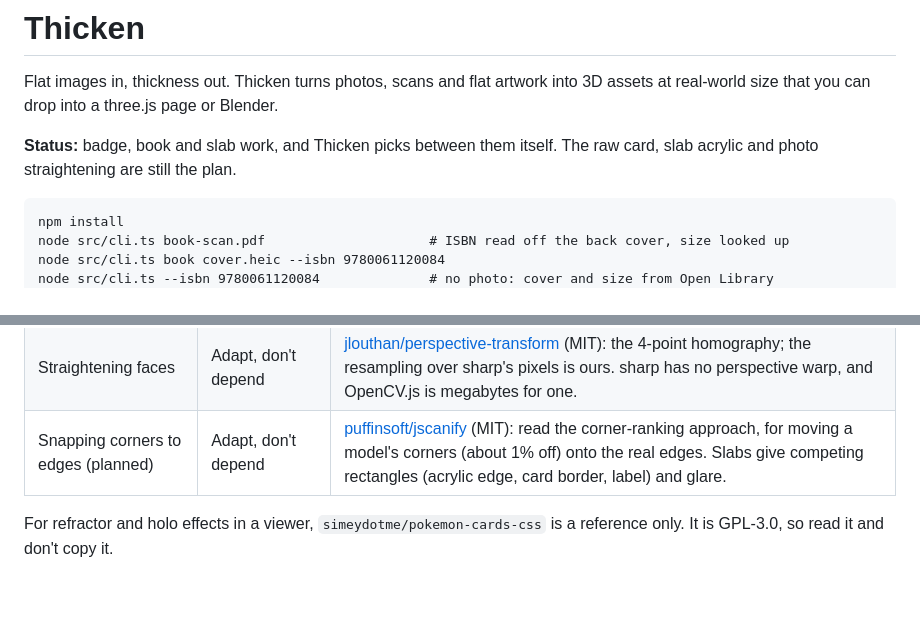
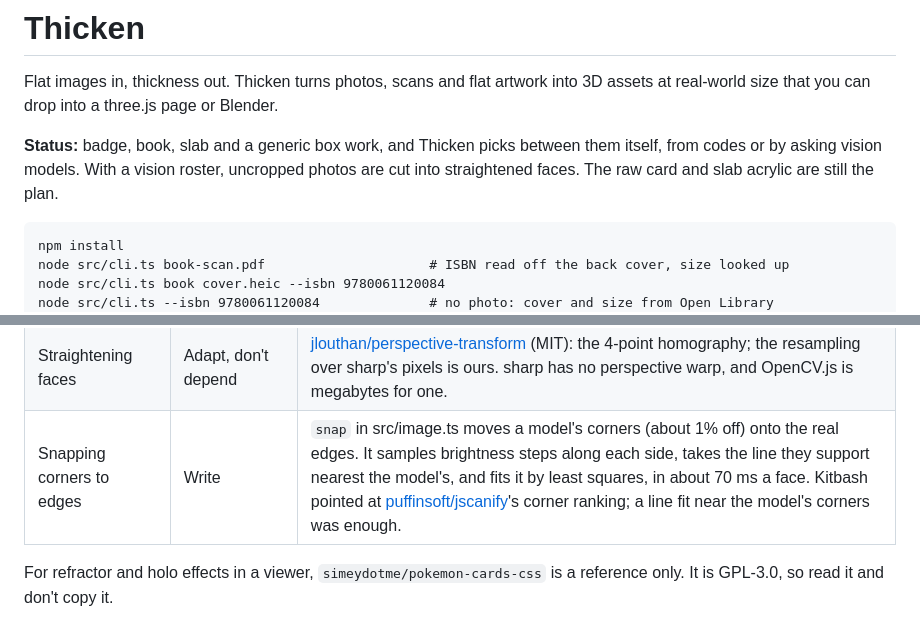
Before and after one commit to bikemeardsley/thicken, a Markdown page: README.md, 2 parts joined by grey strips. Rendered like a GitHub page; blank space fills up the shorter version.

Commit message:
README: straightening and snapping are built, not planned
The status line and the build plan still listed photo straightening and
corner snapping as plans. Snapping is our own line fit, so its row says
Write.

Co-Authored-By: Claude Opus 5.5 <noreply@anthropic.com>

````diff
--- a/README.md
+++ b/README.md
@@ -4,8 +4,10 @@ Flat images in, thickness out. Thicken turns photos, scans and flat artwork
 into 3D assets at real-world size that you can drop into a three.js page or
 Blender.
 
-**Status:** badge, book and slab work, and Thicken picks between them
-itself. The raw card, slab acrylic and photo straightening are still the plan.
+**Status:** badge, book, slab and a generic box work, and Thicken picks
+between them itself, from codes or by asking vision models. With a vision
+roster, uncropped photos are cut into straightened faces. The raw card and
+slab acrylic are still the plan.
 
 ```
 npm install
@@ -354,7 +356,7 @@ whose shape is off the holder's by more than 4% warns.
 | Profiles, box, classifier, CLI | Write | |
 | Finding faces in photos | Write | Vision models over any OpenAI-compatible endpoint, primary and peer (src/vision.ts): one POST each, no SDK. Kitbash, 2026-10-02. |
 | Straightening faces | Adapt, don't depend | [jlouthan/perspective-transform](https://github.com/jlouthan/perspective-transform) (MIT): the 4-point homography; the resampling over sharp's pixels is ours. sharp has no perspective warp, and OpenCV.js is megabytes for one. |
-| Snapping corners to edges (planned) | Adapt, don't depend | [puffinsoft/jscanify](https://github.com/puffinsoft/jscanify) (MIT): read the corner-ranking approach, for moving a model's corners (about 1% off) onto the real edges. Slabs give competing rectangles (acrylic edge, card border, label) and glare. |
+| Snapping corners to edges | Write | `snap` in src/image.ts moves a model's corners (about 1% off) onto the real edges. It samples brightness steps along each side, takes the line they support nearest the model's, and fits it by least squares, in about 70 ms a face. Kitbash pointed at [puffinsoft/jscanify](https://github.com/puffinsoft/jscanify)'s corner ranking; a line fit near the model's corners was enough. |
 
 For refractor and holo effects in a viewer, `simeydotme/pokemon-cards-css` is
 a reference only. It is GPL-3.0, so read it and don't copy it.
````
